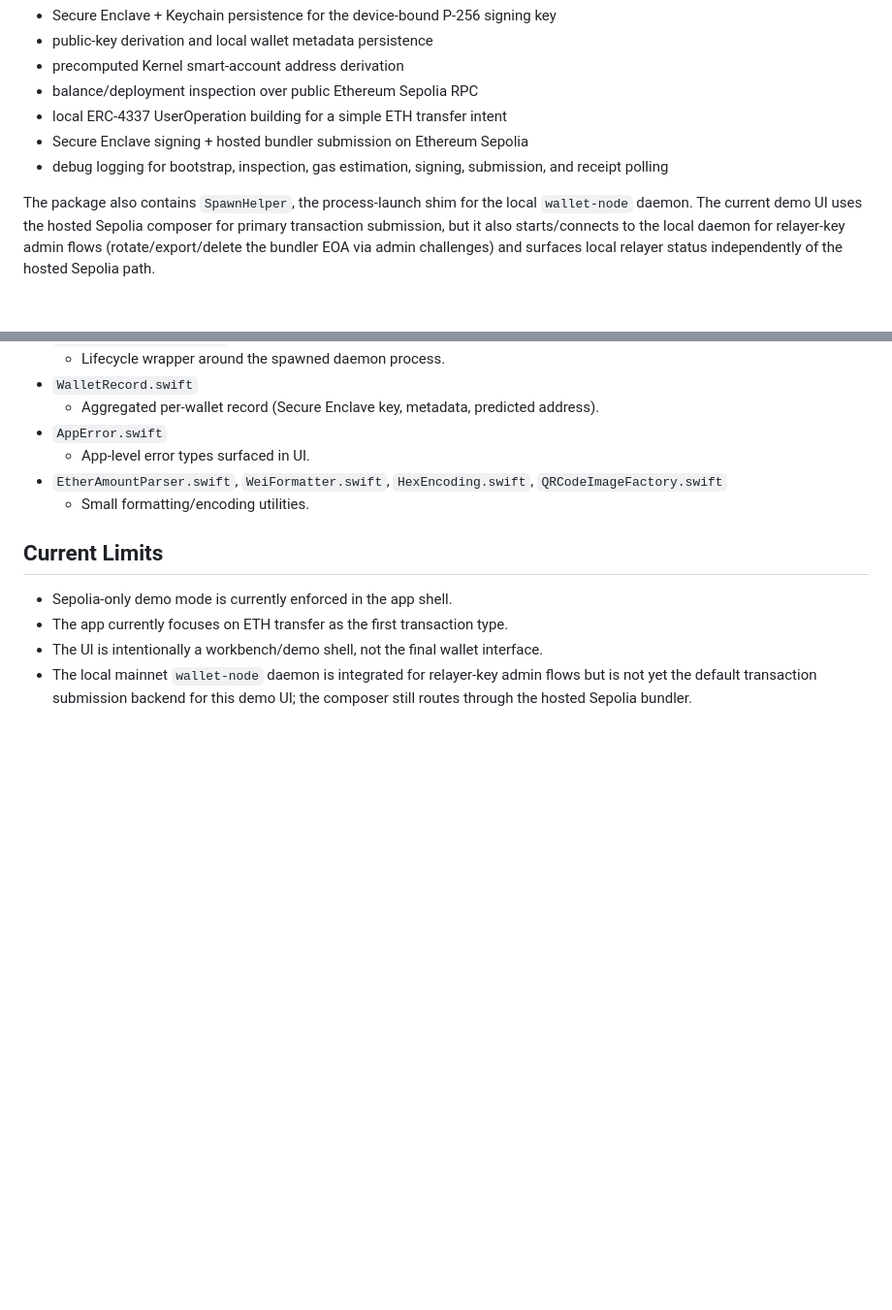
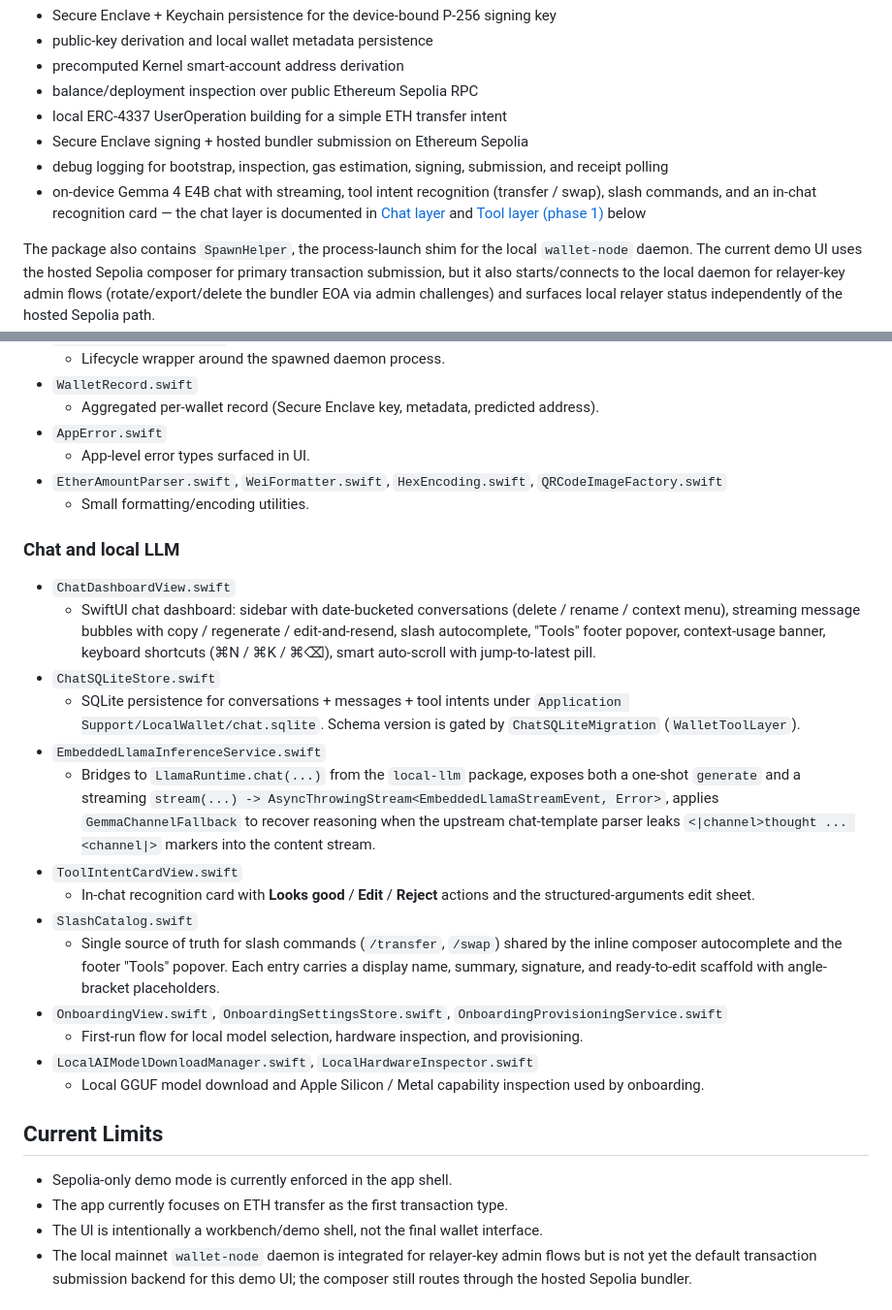
Before and after one commit to Ethereum-dAI/local-wallet-mac, a Markdown page: wallet-macos/README.md, 2 parts joined by grey strips. Shown at 97% size. GitHub-like rendering; blank space fills up the shorter version.

```diff
--- a/wallet-macos/README.md
+++ b/wallet-macos/README.md
@@ -11,6 +11,7 @@ What this demo currently exercises:
 - local ERC-4337 UserOperation building for a simple ETH transfer intent
 - Secure Enclave signing + hosted bundler submission on Ethereum Sepolia
 - debug logging for bootstrap, inspection, gas estimation, signing, submission, and receipt polling
+- on-device Gemma 4 E4B chat with streaming, tool intent recognition (transfer / swap), slash commands, and an in-chat recognition card — the chat layer is documented in [Chat layer](#chat-layer) and [Tool layer (phase 1)](#tool-layer-phase-1) below
 
 The package also contains `SpawnHelper`, the process-launch shim for the local `wallet-node` daemon. The current demo UI uses the hosted Sepolia composer for primary transaction submission, but it also starts/connects to the local daemon for relayer-key admin flows (rotate/export/delete the bundler EOA via admin challenges) and surfaces local relayer status independently of the hosted Sepolia path.
 
@@ -79,6 +80,23 @@ xcodegen generate
 - `EtherAmountParser.swift`, `WeiFormatter.swift`, `HexEncoding.swift`, `QRCodeImageFactory.swift`
   - Small formatting/encoding utilities.
 
+### Chat and local LLM
+
+- `ChatDashboardView.swift`
+  - SwiftUI chat dashboard: sidebar with date-bucketed conversations (delete / rename / context menu), streaming message bubbles with copy / regenerate / edit-and-resend, slash autocomplete, "Tools" footer popover, context-usage banner, keyboard shortcuts (⌘N / ⌘K / ⌘⌫), smart auto-scroll with jump-to-latest pill.
+- `ChatSQLiteStore.swift`
+  - SQLite persistence for conversations + messages + tool intents under `Application Support/LocalWallet/chat.sqlite`. Schema version is gated by `ChatSQLiteMigration` (`WalletToolLayer`).
+- `EmbeddedLlamaInferenceService.swift`
+  - Bridges to `LlamaRuntime.chat(...)` from the `local-llm` package, exposes both a one-shot `generate` and a streaming `stream(...) -> AsyncThrowingStream<EmbeddedLlamaStreamEvent, Error>`, applies `GemmaChannelFallback` to recover reasoning when the upstream chat-template parser leaks `<|channel>thought ... <channel|>` markers into the content stream.
+- `ToolIntentCardView.swift`
+  - In-chat recognition card with **Looks good** / **Edit** / **Reject** actions and the structured-arguments edit sheet.
+- `SlashCatalog.swift`
+  - Single source of truth for slash commands (`/transfer`, `/swap`) shared by the inline composer autocomplete and the footer "Tools" popover. Each entry carries a display name, summary, signature, and ready-to-edit scaffold with angle-bracket placeholders.
+- `OnboardingView.swift`, `OnboardingSettingsStore.swift`, `OnboardingProvisioningService.swift`
+  - First-run flow for local model selection, hardware inspection, and provisioning.
+- `LocalAIModelDownloadManager.swift`, `LocalHardwareInspector.swift`
+  - Local GGUF model download and Apple Silicon / Metal capability inspection used by onboarding.
+
 ## Current Limits
 
 - Sepolia-only demo mode is currently enforced in the app shell.
```
Also changed, not shown: other parts of wallet-macos/README.md (+23 -6 lines), README.md (+14 -1 lines).
